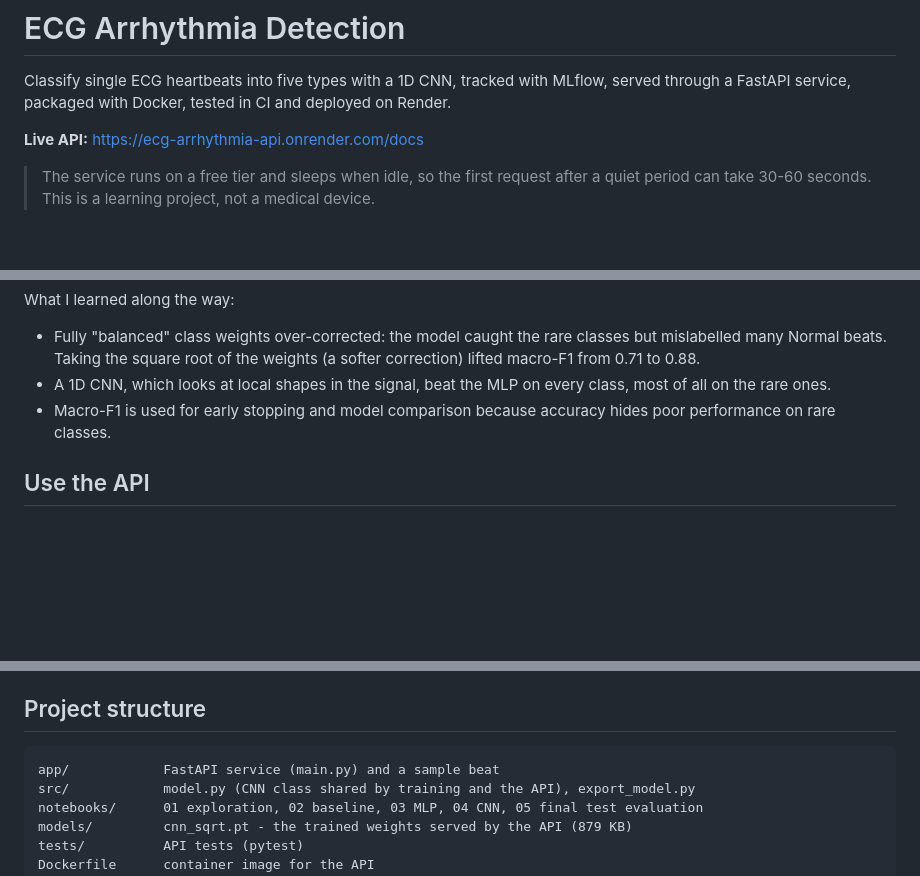
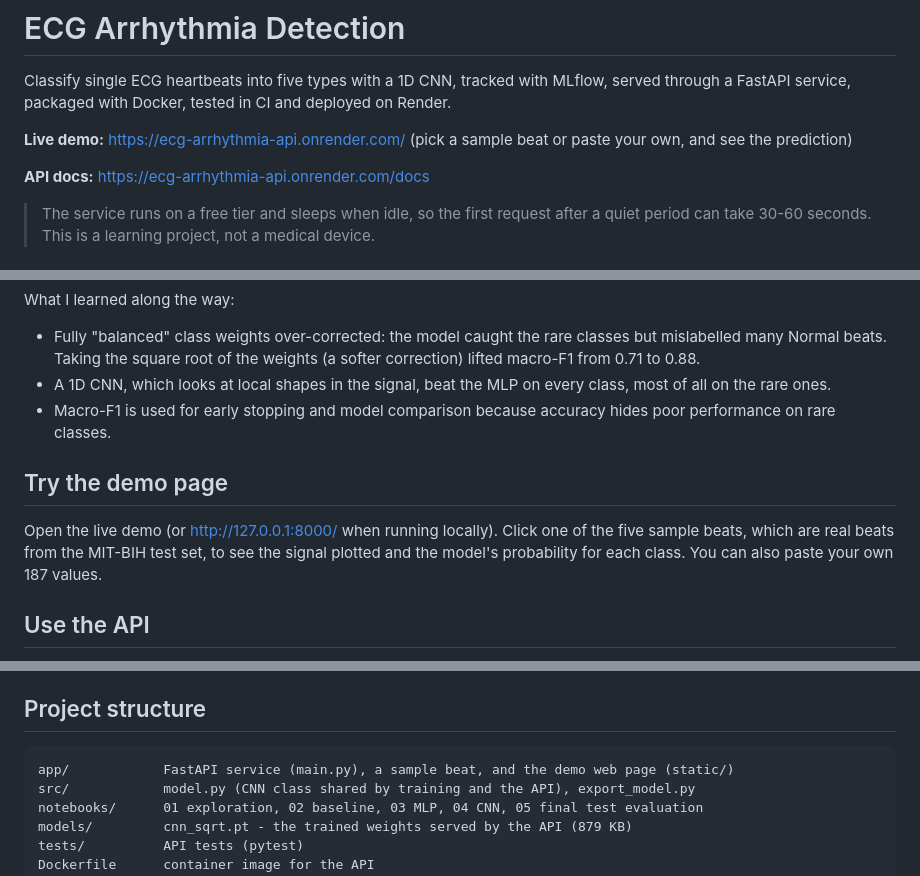
Before and after one commit to pranavmenon9/ecg-arrhythmia-detection, a Markdown page: README.md, 3 parts joined by grey strips. Rendered like a GitHub page; blank space fills up the shorter version.

Commit message:
Document the demo page in the README

````diff
--- a/README.md
+++ b/README.md
@@ -2,7 +2,9 @@
 
 Classify single ECG heartbeats into five types with a 1D CNN, tracked with MLflow, served through a FastAPI service, packaged with Docker, tested in CI and deployed on Render.
 
-**Live API:** https://ecg-arrhythmia-api.onrender.com/docs
+**Live demo:** https://ecg-arrhythmia-api.onrender.com/ (pick a sample beat or paste your own, and see the prediction)
+
+**API docs:** https://ecg-arrhythmia-api.onrender.com/docs
 
 > The service runs on a free tier and sleeps when idle, so the first request after a quiet period can take 30-60 seconds.
 > This is a learning project, not a medical device.
@@ -32,6 +34,10 @@ What I learned along the way:
 - A 1D CNN, which looks at local shapes in the signal, beat the MLP on every class, most of all on the rare ones.
 - Macro-F1 is used for early stopping and model comparison because accuracy hides poor performance on rare classes.
 
+## Try the demo page
+
+Open the live demo (or http://127.0.0.1:8000/ when running locally). Click one of the five sample beats, which are real beats from the MIT-BIH test set, to see the signal plotted and the model's probability for each class. You can also paste your own 187 values.
+
 ## Use the API
 
 `POST /predict` takes exactly 187 numbers and returns the predicted class with a probability for each class. Invalid input (wrong length, non-numeric values) gets a `422` error.
@@ -51,7 +57,7 @@ curl -X POST https://ecg-arrhythmia-api.onrender.com/predict \
 ## Project structure
 
 ```
-app/            FastAPI service (main.py) and a sample beat
+app/            FastAPI service (main.py), a sample beat, and the demo web page (static/)
 src/            model.py (CNN class shared by training and the API), export_model.py
 notebooks/      01 exploration, 02 baseline, 03 MLP, 04 CNN, 05 final test evaluation
 models/         cnn_sqrt.pt - the trained weights served by the API (879 KB)
````
Also changed, not shown: other parts of README.md (+1 -1 lines).
